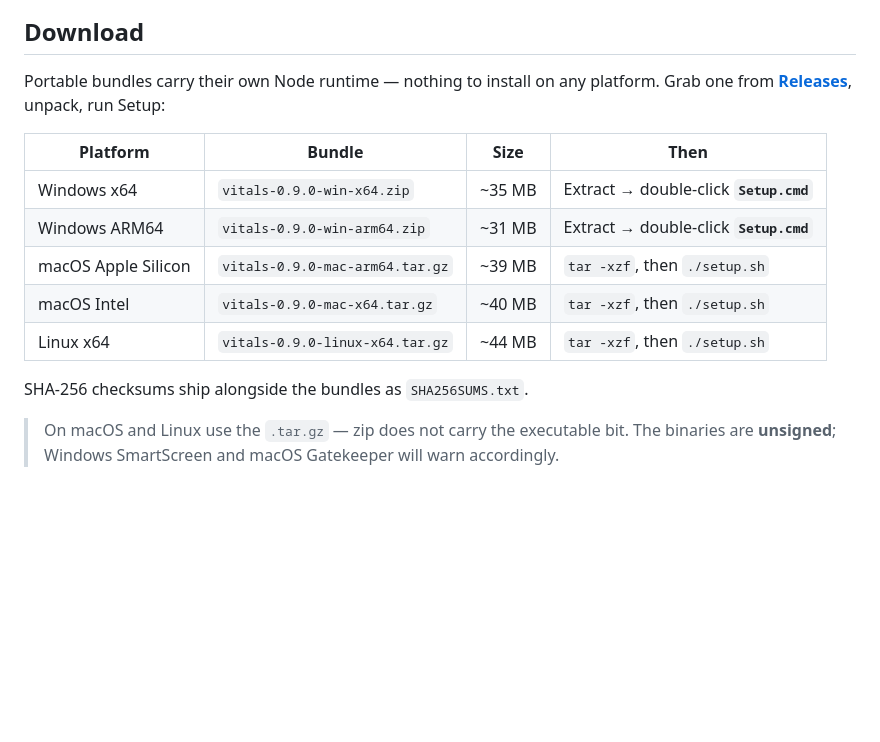
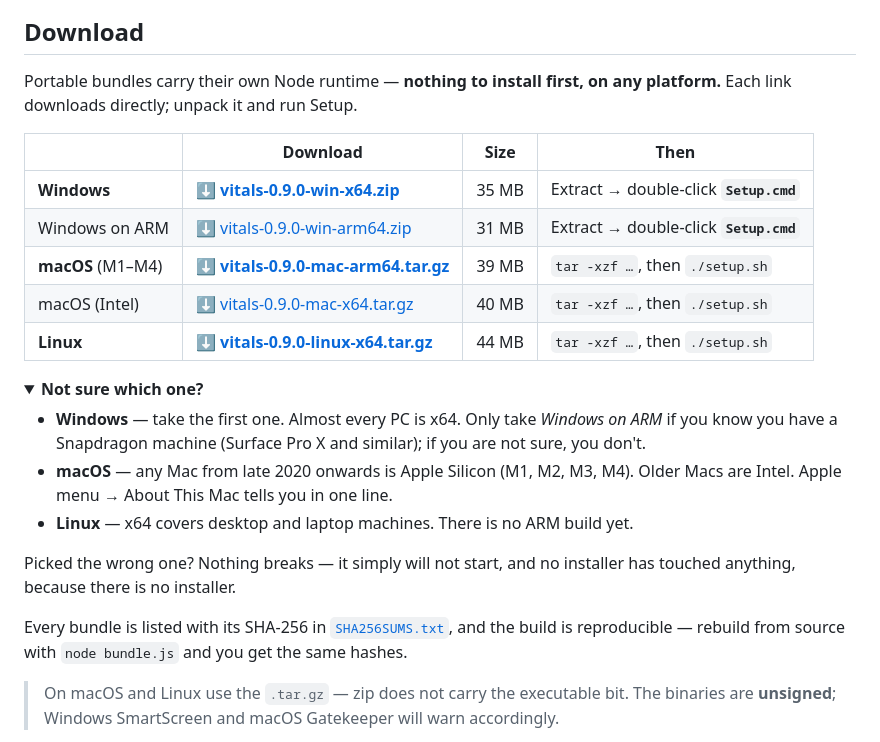
Before and after one commit to bmconsult/public, a Markdown page: vitals/README.md, the part around the change. Drawn GitHub-style; folded sections open; blank space fills up the shorter version.

Commit message:
Add portfolio landing page and direct download links
The repo root had no README, so github.com/bmconsult/public rendered as a
bare folder list containing one folder. It now has a landing page, with
room for further projects as siblings.

The download table listed filenames rather than links, so a visitor had to
reach the Releases page, scan six assets, and already know their own
architecture. Each row is now a direct one-click download, the common
choice per platform is emphasised, and a collapsed note answers which-one-
am-I in plain language.

All six asset URLs hard-code the tag vitals-v0.9.0 and will 404 until that
release exists.

Co-Authored-By: Claude Opus 5 <noreply@anthropic.com>

```diff
--- a/vitals/README.md
+++ b/vitals/README.md
@@ -75,18 +75,34 @@ What you get:
 
 ## Download
 
-Portable bundles carry their own Node runtime — nothing to install on any platform. Grab one from
-**[Releases](https://github.com/bmconsult/public/releases)**, unpack, run Setup:
+Portable bundles carry their own Node runtime — **nothing to install first, on any platform.** Each
+link downloads directly; unpack it and run Setup.
 
-| Platform | Bundle | Size | Then |
+| | Download | Size | Then |
 |---|---|---|---|
-| Windows x64 | `vitals-0.9.0-win-x64.zip` | ~35 MB | Extract → double-click **`Setup.cmd`** |
-| Windows ARM64 | `vitals-0.9.0-win-arm64.zip` | ~31 MB | Extract → double-click **`Setup.cmd`** |
-| macOS Apple Silicon | `vitals-0.9.0-mac-arm64.tar.gz` | ~39 MB | `tar -xzf`, then `./setup.sh` |
-| macOS Intel | `vitals-0.9.0-mac-x64.tar.gz` | ~40 MB | `tar -xzf`, then `./setup.sh` |
-| Linux x64 | `vitals-0.9.0-linux-x64.tar.gz` | ~44 MB | `tar -xzf`, then `./setup.sh` |
+| **Windows** | **[⬇ vitals-0.9.0-win-x64.zip](https://github.com/bmconsult/public/releases/download/vitals-v0.9.0/vitals-0.9.0-win-x64.zip)** | 35 MB | Extract → double-click **`Setup.cmd`** |
+| Windows on ARM | [⬇ vitals-0.9.0-win-arm64.zip](https://github.com/bmconsult/public/releases/download/vitals-v0.9.0/vitals-0.9.0-win-arm64.zip) | 31 MB | Extract → double-click **`Setup.cmd`** |
+| **macOS** (M1–M4) | **[⬇ vitals-0.9.0-mac-arm64.tar.gz](https://github.com/bmconsult/public/releases/download/vitals-v0.9.0/vitals-0.9.0-mac-arm64.tar.gz)** | 39 MB | `tar -xzf …`, then `./setup.sh` |
+| macOS (Intel) | [⬇ vitals-0.9.0-mac-x64.tar.gz](https://github.com/bmconsult/public/releases/download/vitals-v0.9.0/vitals-0.9.0-mac-x64.tar.gz) | 40 MB | `tar -xzf …`, then `./setup.sh` |
+| **Linux** | **[⬇ vitals-0.9.0-linux-x64.tar.gz](https://github.com/bmconsult/public/releases/download/vitals-v0.9.0/vitals-0.9.0-linux-x64.tar.gz)** | 44 MB | `tar -xzf …`, then `./setup.sh` |
 
-SHA-256 checksums ship alongside the bundles as `SHA256SUMS.txt`.
+<details>
+<summary><b>Not sure which one?</b></summary>
+
+- **Windows** — take the first one. Almost every PC is x64. Only take *Windows on ARM* if you know
+  you have a Snapdragon machine (Surface Pro X and similar); if you are not sure, you don't.
+- **macOS** — any Mac from late 2020 onwards is Apple Silicon (M1, M2, M3, M4). Older Macs are
+  Intel. Apple menu → About This Mac tells you in one line.
+- **Linux** — x64 covers desktop and laptop machines. There is no ARM build yet.
+
+Picked the wrong one? Nothing breaks — it simply will not start, and no installer has touched
+anything, because there is no installer.
+
+</details>
+
+Every bundle is listed with its SHA-256 in
+[`SHA256SUMS.txt`](https://github.com/bmconsult/public/releases/download/vitals-v0.9.0/SHA256SUMS.txt),
+and the build is reproducible — rebuild from source with `node bundle.js` and you get the same hashes.
 
 > On macOS and Linux use the `.tar.gz` — zip does not carry the executable bit.
 > The binaries are **unsigned**; Windows SmartScreen and macOS Gatekeeper will warn accordingly.
```
Also changed, not shown: README.md (added, +22 -0 lines).
